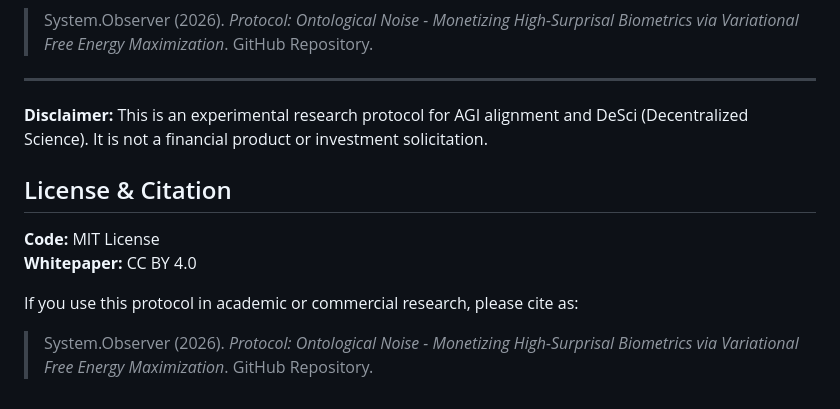
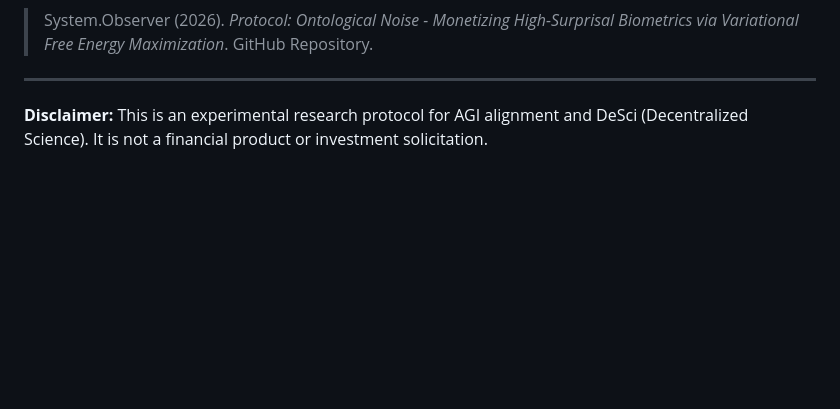
Before and after one commit to human-is-deprecated/protocol-ontological-noise, a Markdown page: README.md, the part around the change. GitHub-like rendering; blank space fills up the shorter version.

```diff
--- a/README.md
+++ b/README.md
@@ -71,12 +71,3 @@ If you use this protocol in academic or commercial research, please cite as:
 ---
 
 **Disclaimer:** This is an experimental research protocol for AGI alignment and DeSci (Decentralized Science). It is not a financial product or investment solicitation.
-
-
-## License & Citation
-**Code:** MIT License
-**Whitepaper:** CC BY 4.0
-
-If you use this protocol in academic or commercial research, please cite as:
-
-> System.Observer (2026). *Protocol: Ontological Noise - Monetizing High-Surprisal Biometrics via Variational Free Energy Maximization*. GitHub Repository.
```
